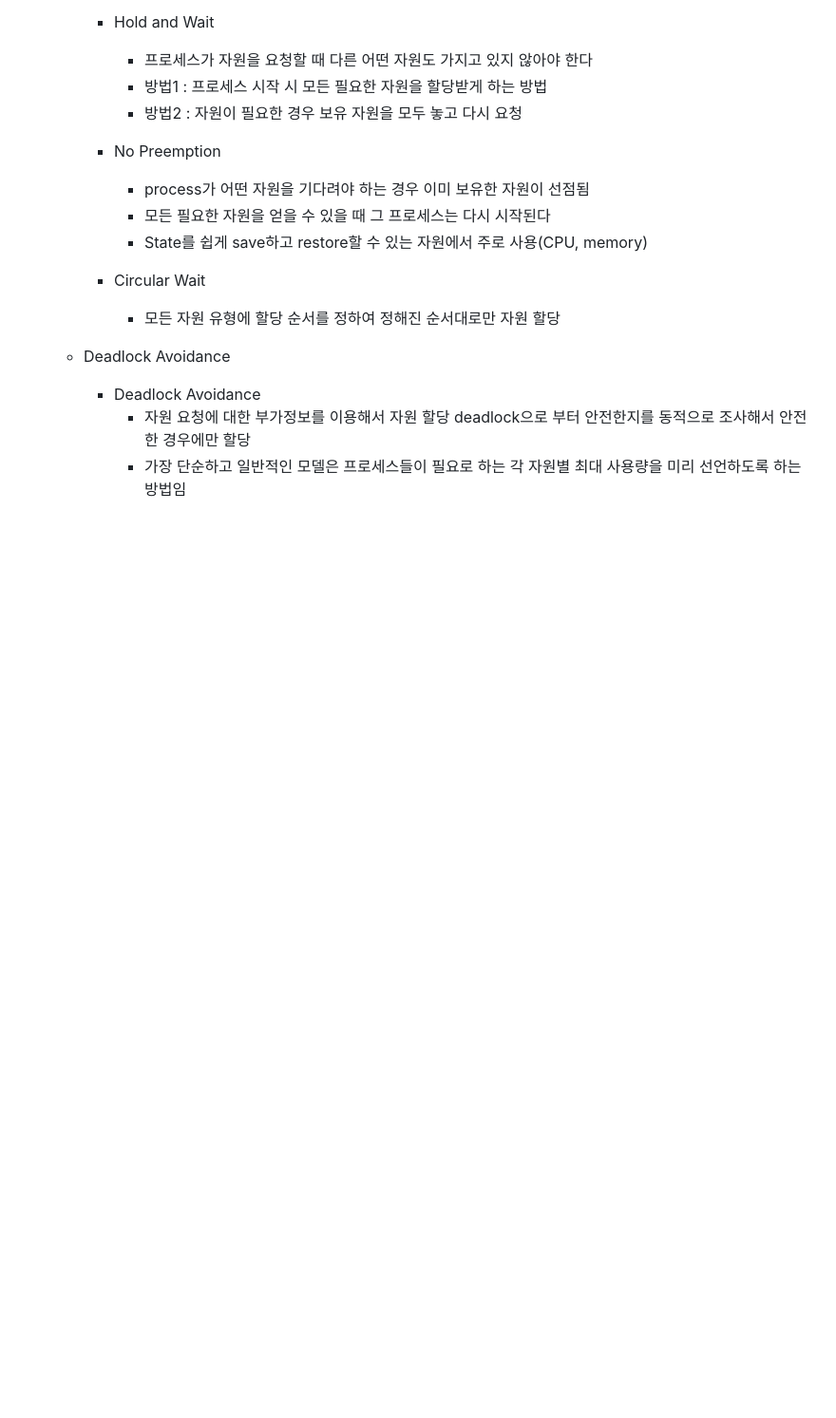
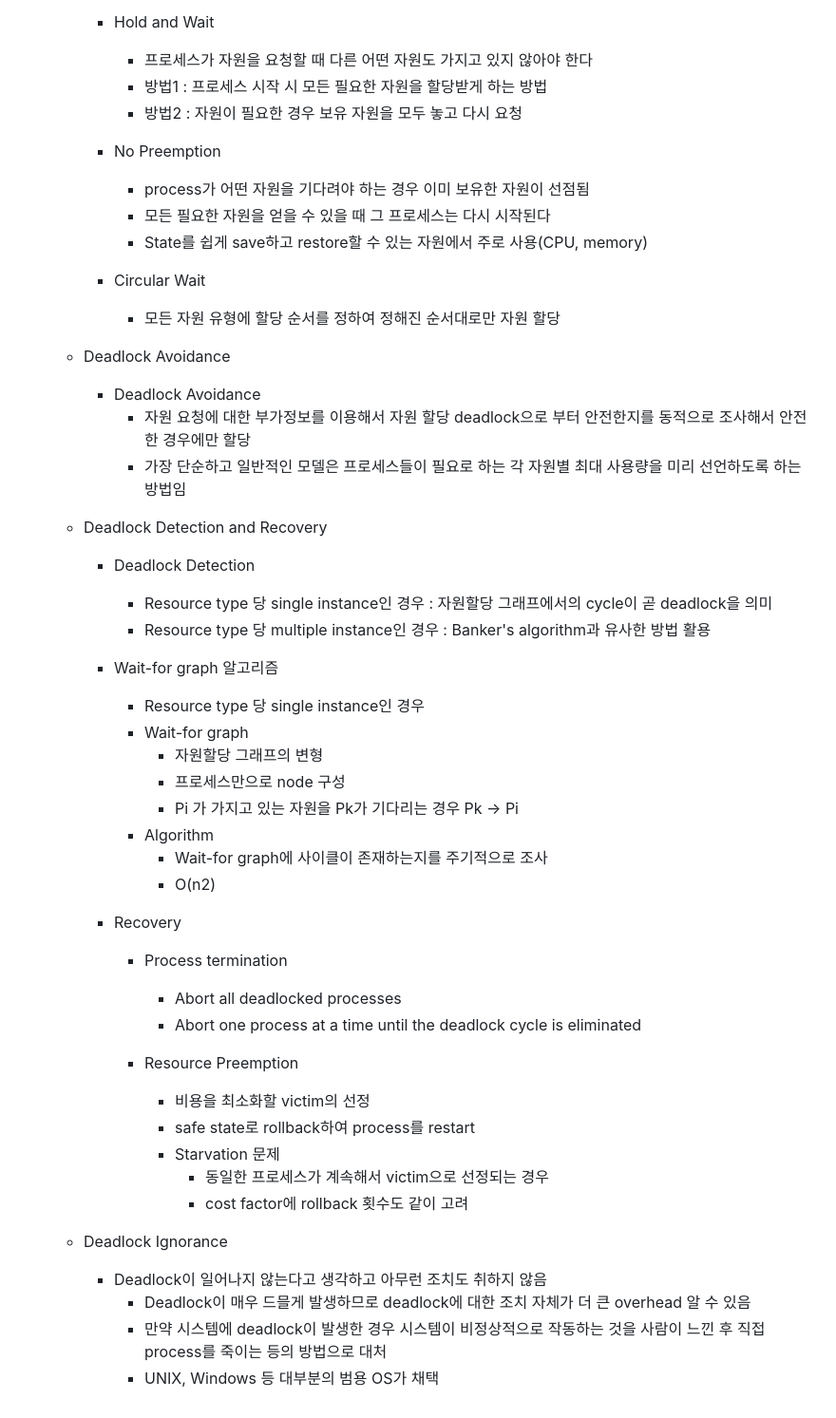
Before and after one commit to zzgh06/TIL, a Markdown page: CS/OS.md, the part around the change. Shown at 95% size. Rendered like a GitHub page; blank space fills up the shorter version.

Commit message:
230810_CS_OS

```diff
--- a/CS/OS.md
+++ b/CS/OS.md
@@ -697,3 +697,38 @@ Benefits of Threads
       - Deadlock Avoidance
         - 자원 요청에 대한 부가정보를 이용해서 자원 할당 deadlock으로 부터 안전한지를 동적으로 조사해서 안전한 경우에만 할당
         - 가장 단순하고 일반적인 모델은 프로세스들이 필요로 하는 각 자원별 최대 사용량을 미리 선언하도록 하는 방법임
+
+    - Deadlock Detection and Recovery
+      - Deadlock Detection
+        - Resource type 당 single instance인 경우
+          : 자원할당 그래프에서의 cycle이 곧 deadlock을 의미
+        - Resource type 당 multiple instance인 경우
+          : Banker's algorithm과 유사한 방법 활용
+
+      - Wait-for graph 알고리즘
+        - Resource type 당 single instance인 경우
+        - Wait-for graph
+          - 자원할당 그래프의 변형
+          - 프로세스만으로 node 구성
+          - Pi 가 가지고 있는 자원을 Pk가 기다리는 경우 Pk -> Pi
+        - Algorithm
+          - Wait-for graph에 사이클이 존재하는지를 주기적으로 조사
+          - O(n2)
+
+      - Recovery
+        - Process termination
+          - Abort all deadlocked processes
+          - Abort one process at a time until the deadlock cycle is eliminated
+
+        - Resource Preemption
+          - 비용을 최소화할 victim의 선정
+          - safe state로 rollback하여 process를 restart
+          - Starvation 문제
+            - 동일한 프로세스가 계속해서 victim으로 선정되는 경우
+            - cost factor에 rollback 횟수도 같이 고려
+
+    - Deadlock Ignorance
+      - Deadlock이 일어나지 않는다고 생각하고 아무런 조치도 취하지 않음
+        - Deadlock이 매우 드믈게 발생하므로 deadlock에 대한 조치 자체가 더 큰 overhead 알 수 있음
+        - 만약 시스템에 deadlock이 발생한 경우 시스템이 비정상적으로 작동하는 것을 사람이 느낀 후 직접 process를 죽이는 등의 방법으로 대처
+        - UNIX, Windows 등 대부분의 범용 OS가 채택
```
